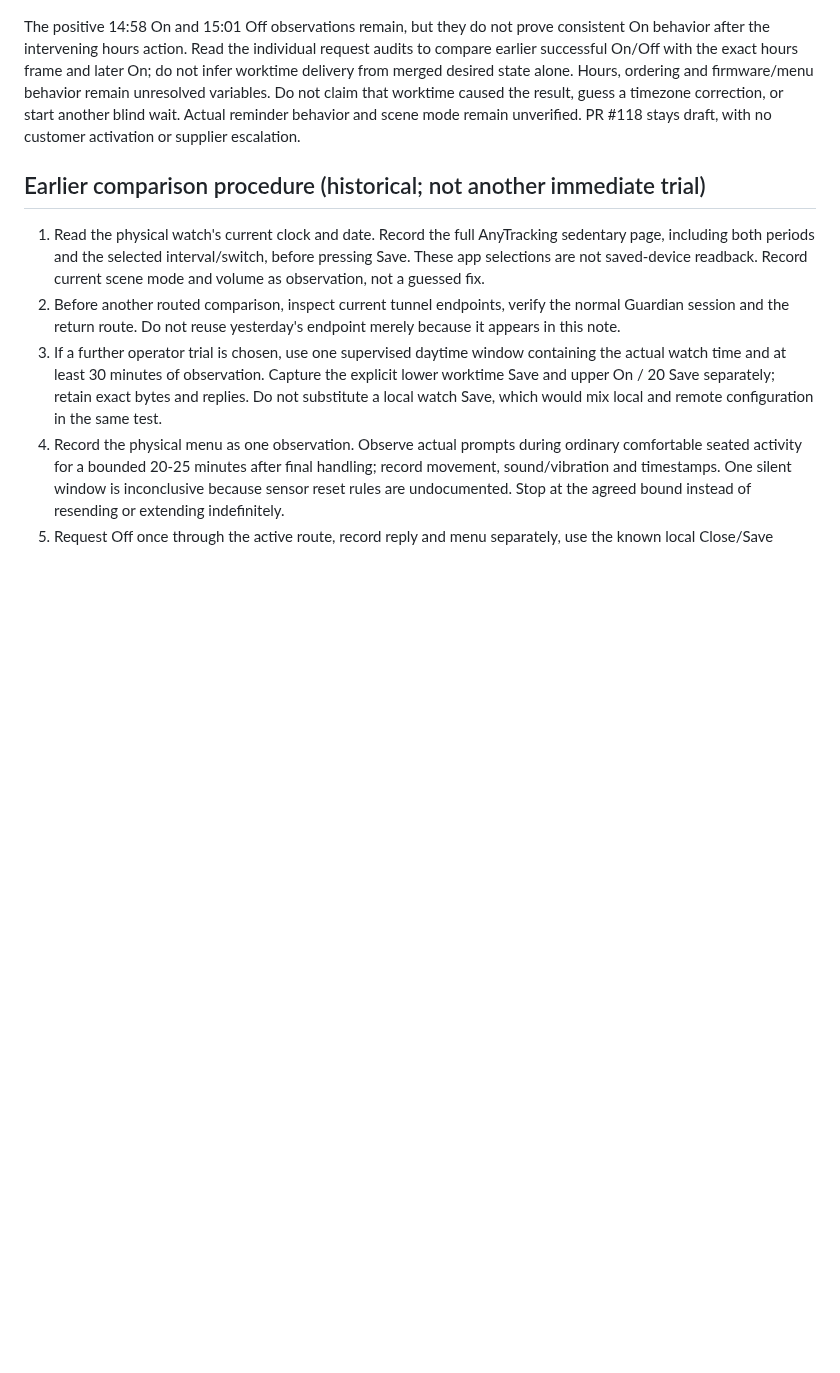
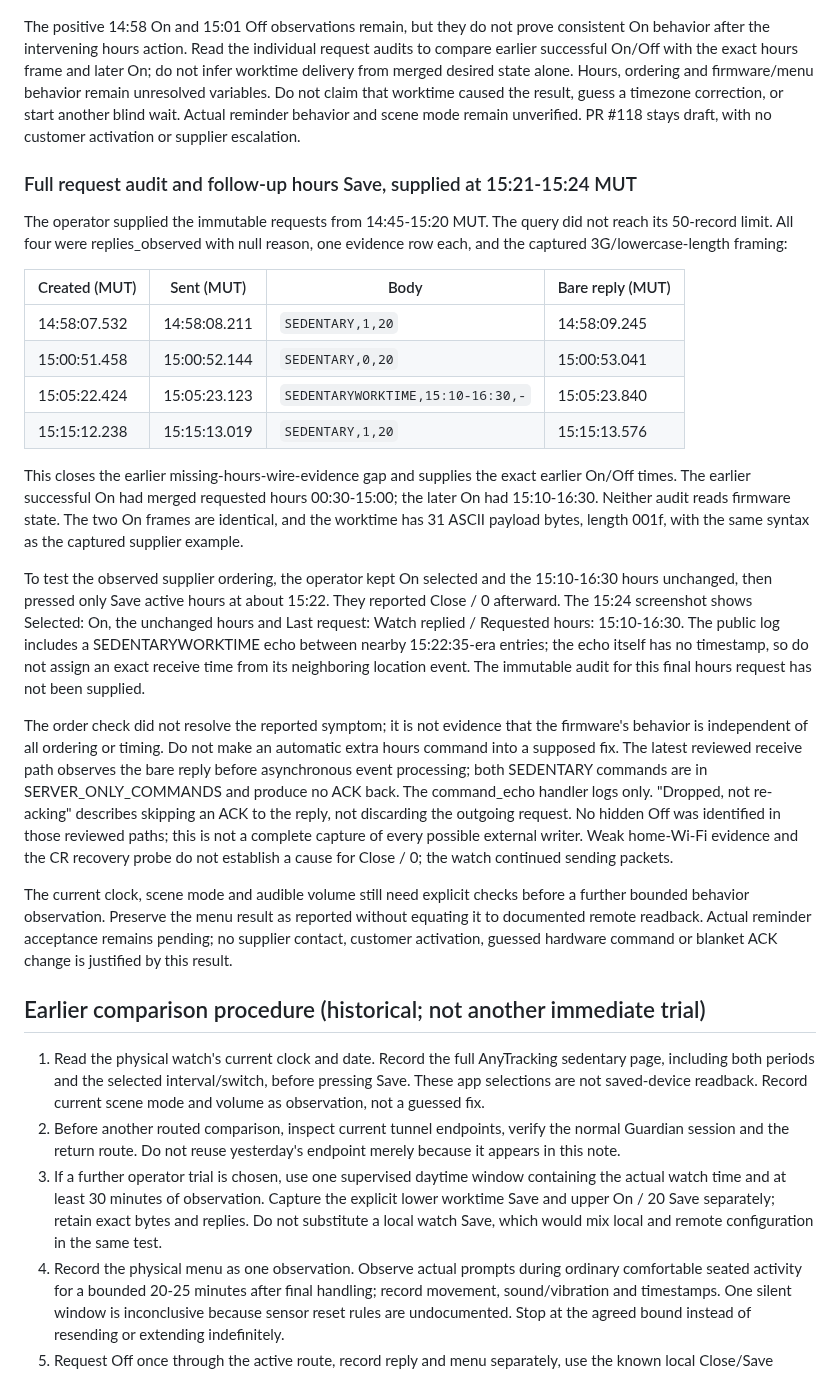
Before and after one commit to vikrav14/guardian, a Markdown page: docs/testing/sedentary-source-audit-2026-09-29.md, the part around the change. Drawn GitHub-style; blank space fills up the shorter version.

Commit message:
docs: record complete movement request audit and unresolved hours-after-On check

```diff
--- a/docs/testing/sedentary-source-audit-2026-09-29.md
+++ b/docs/testing/sedentary-source-audit-2026-09-29.md
@@ -304,6 +304,51 @@ claim that worktime caused the result, guess a timezone correction, or start
 another blind wait. Actual reminder behavior and scene mode remain unverified.
 PR #118 stays draft, with no customer activation or supplier escalation.
 
+### Full request audit and follow-up hours Save, supplied at 15:21-15:24 MUT
+
+The operator supplied the immutable requests from 14:45-15:20 MUT. The query
+did not reach its 50-record limit. All four were replies_observed with null
+reason, one evidence row each, and the captured 3G/lowercase-length framing:
+
+| Created (MUT) | Sent (MUT) | Body | Bare reply (MUT) |
+| --- | --- | --- | --- |
+| 14:58:07.532 | 14:58:08.211 | `SEDENTARY,1,20` | 14:58:09.245 |
+| 15:00:51.458 | 15:00:52.144 | `SEDENTARY,0,20` | 15:00:53.041 |
+| 15:05:22.424 | 15:05:23.123 | `SEDENTARYWORKTIME,15:10-16:30,-` | 15:05:23.840 |
+| 15:15:12.238 | 15:15:13.019 | `SEDENTARY,1,20` | 15:15:13.576 |
+
+This closes the earlier missing-hours-wire-evidence gap and supplies the exact
+earlier On/Off times. The earlier successful On had merged requested hours
+00:30-15:00; the later On had 15:10-16:30. Neither audit reads firmware state.
+The two On frames are identical, and the worktime has 31 ASCII payload bytes,
+length 001f, with the same syntax as the captured supplier example.
+
+To test the observed supplier ordering, the operator kept On selected and the
+15:10-16:30 hours unchanged, then pressed only Save active hours at about 15:22.
+They reported Close / 0 afterward. The 15:24 screenshot shows Selected: On,
+the unchanged hours and Last request: Watch replied / Requested hours:
+15:10-16:30. The public log includes a SEDENTARYWORKTIME echo between nearby
+15:22:35-era entries; the echo itself has no timestamp, so do not assign an
+exact receive time from its neighboring location event. The immutable audit
+for this final hours request has not been supplied.
+
+The order check did not resolve the reported symptom; it is not evidence that
+the firmware's behavior is independent of all ordering or timing. Do not make
+an automatic extra hours command into a supposed fix. The latest reviewed
+receive path observes the bare reply before asynchronous event processing;
+both SEDENTARY commands are in SERVER_ONLY_COMMANDS and produce no ACK back.
+The command_echo handler logs only. "Dropped, not re-acking" describes skipping
+an ACK to the reply, not discarding the outgoing request. No hidden Off was
+identified in those reviewed paths; this is not a complete capture of every
+possible external writer. Weak home-Wi-Fi evidence and the CR recovery probe
+do not establish a cause for Close / 0; the watch continued sending packets.
+
+The current clock, scene mode and audible volume still need explicit checks
+before a further bounded behavior observation. Preserve the menu result as
+reported without equating it to documented remote readback. Actual reminder
+acceptance remains pending; no supplier contact, customer activation, guessed
+hardware command or blanket ACK change is justified by this result.
+
 ## Earlier comparison procedure (historical; not another immediate trial)
 
 1. Read the physical watch's current clock and date. Record the full AnyTracking
```
Also changed, not shown: docs/testing/movement-reminder-app-trial.md (+17 -7 lines).
